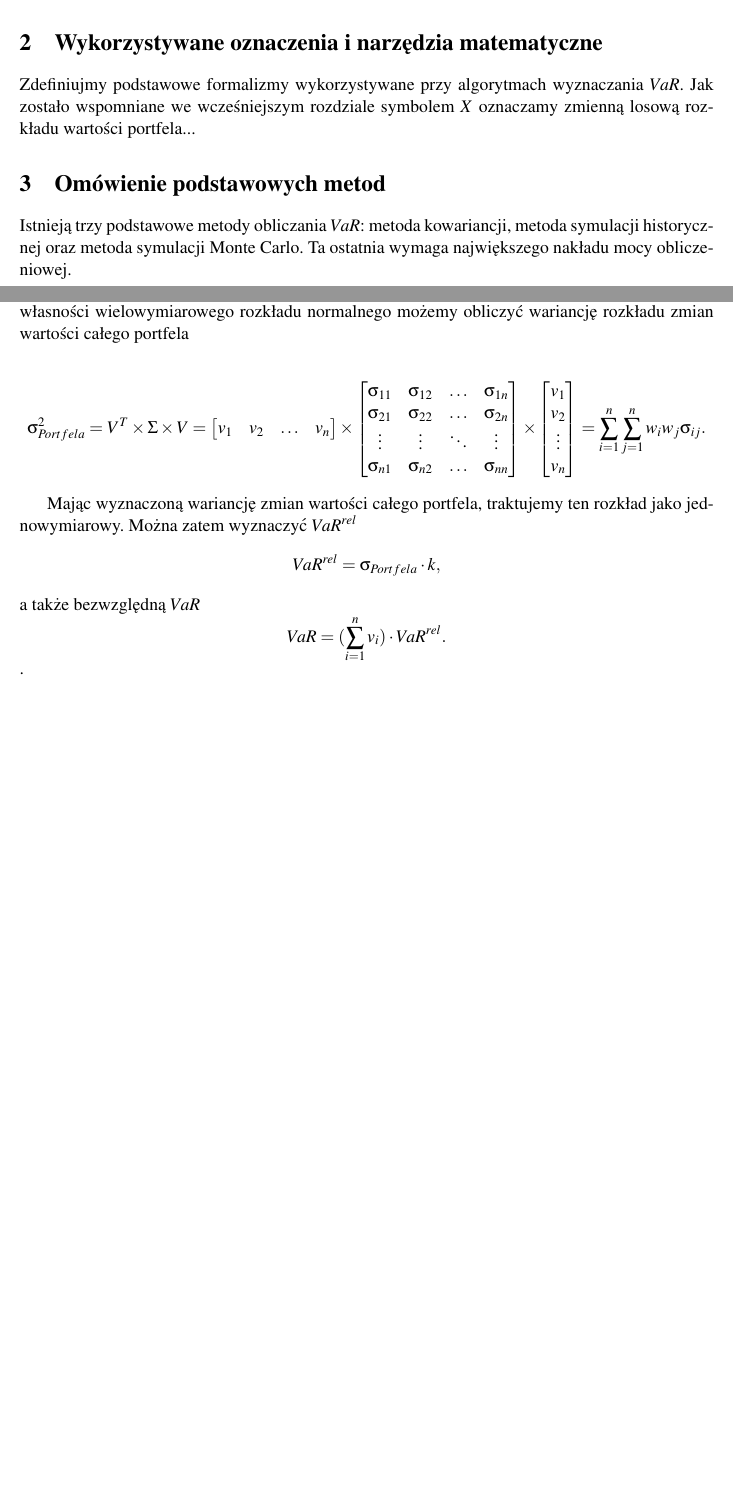
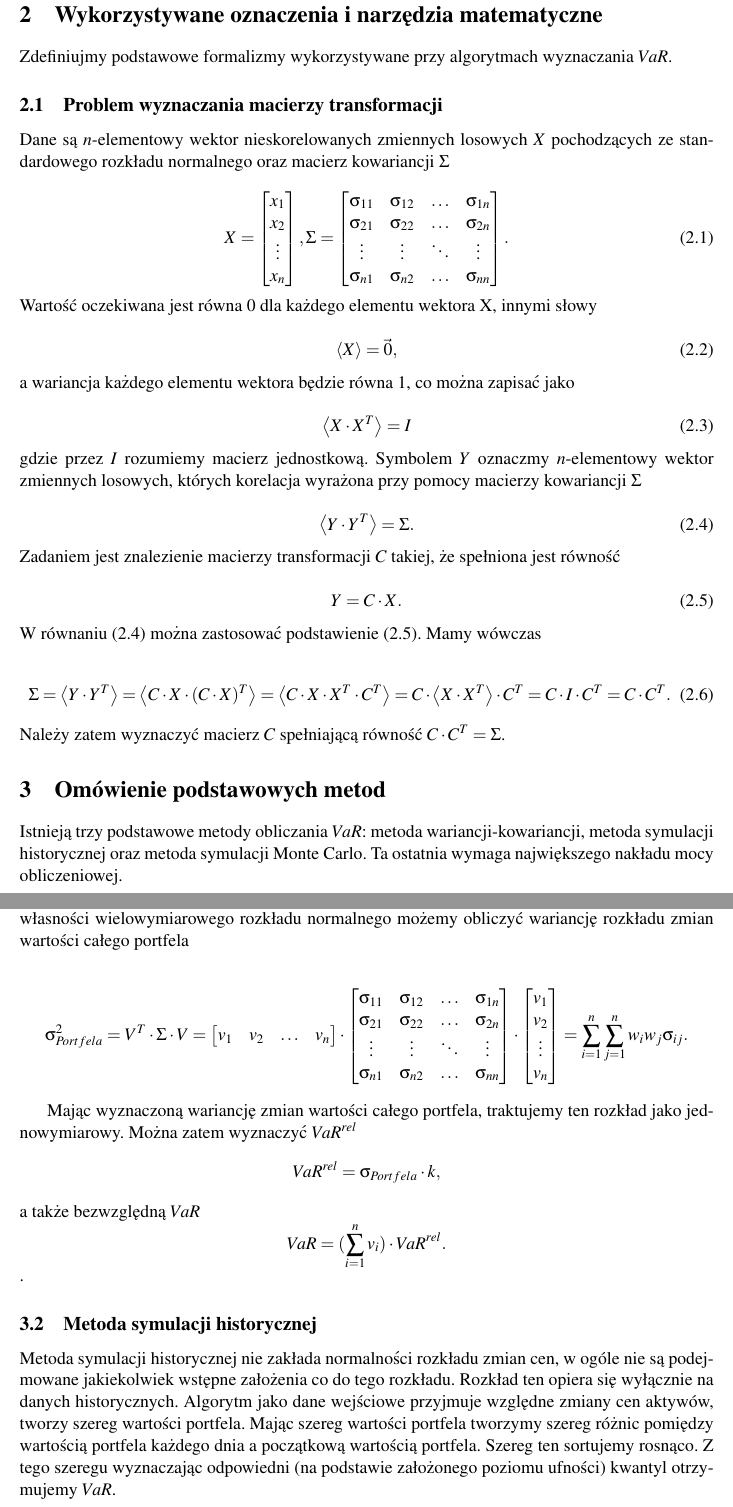
Before and after one commit to elevatorblask/praca_inz, a LaTeX document (WzorPracy.tex): two parts of pages 3 and 6 of 18 before the commit and two parts of pages 4 and 7 of 19 after it, joined at a grey line, cut so that both start at the same text, the shorter picture padded with empty space. Compiled offline with pdfLaTeX.

Commit message:
Dodano problem macierzy transformacji + opis symulacji historycznej

```diff
--- a/WzorPracy.tex
+++ b/WzorPracy.tex
@@ -26,6 +26,8 @@
 %\usepackage{Here}
 
 \usepackage{color}
+\numberwithin{equation}{section}
+
 \definecolor{szary}{gray}{0.1}% jasnoszary
 
 % \setlength{\textwidth}{400pt}
@@ -105,16 +107,86 @@ Intuicyjnie jest to maksymalna strata wartości portfela jaka może zostać poni
 \section{Wykorzystywane oznaczenia i narzędzia matematyczne}
-Zdefiniujmy podstawowe formalizmy wykorzystywane przy algorytmach wyznaczania $VaR$. Jak zostało wspomniane we wcześniejszym rozdziale symbolem $X$ oznaczamy zmienną losową rozkładu wartości portfela...
-
-
-\section{Omówienie podstawowych metod}
-Istnieją trzy podstawowe metody obliczania $VaR$: metoda kowariancji, metoda symulacji historycznej oraz metoda symulacji Monte Carlo. Ta ostatnia wymaga największego nakładu mocy obliczeniowej.
-
-\newpage
+Zdefiniujmy podstawowe formalizmy wykorzystywane przy algorytmach wyznaczania $VaR$.
 
 
 
 
 
+
+\subsection{Problem wyznaczania macierzy transformacji}
+Dane są $n$-elementowy wektor nieskorelowanych zmiennych losowych $X$ pochodzących ze standardowego rozkładu normalnego oraz macierz kowariancji $\Sigma$
+
+\begin{equation}
+X=
+\begin{bmatrix}
+ x_1 \\
+ x_2 \\
+\vdots \\
+x_n
+\end{bmatrix}
+,\Sigma=\begin{bmatrix}
+\sigma_{11} & \sigma_{12} & \hdots & \sigma_{1n} \\
+\sigma_{21} & \sigma_{22} & \hdots & \sigma_{2n} \\
+\vdots & \vdots & \ddots & \vdots\\
+\sigma_{n1} & \sigma_{n2} & \hdots & \sigma_{nn}
+\end{bmatrix}.
+\end{equation}
+Wartość oczekiwana jest  równa 0 dla każdego elementu wektora X, innymi słowy
+
+\begin{equation}
+\left \langle X \right \rangle = \vec{0},
+\end{equation}
+a wariancja każdego elementu wektora będzie równa 1, co można zapisać jako
+
+
+\begin{equation}
+\left \langle X \cdot X^T \right \rangle = I
+\end{equation}
+gdzie przez $I$ rozumiemy macierz jednostkową. Symbolem $Y$ oznaczmy $n$-elementowy wektor zmiennych losowych, których korelacja wyrażona przy pomocy macierzy kowariancji $\Sigma$
+
+
+\begin{equation}\label{eq:yysigma}
+\left \langle Y \cdot Y^T \right \rangle = \Sigma.
+\end{equation}
+Zadaniem jest znalezienie macierzy transformacji $C$ takiej, że spełniona jest równość
+
+\begin{equation}\label{eq:ycx}
+Y=C \cdot X.
+\end{equation}
+W równaniu \eqref{eq:yysigma} można zastosować podstawienie \eqref{eq:ycx}. Mamy wówczas
+
+\begin{equation}
+\Sigma = \left \langle Y \cdot Y^T \right \rangle = \left \langle C \cdot X \cdot (C \cdot X)^T \right \rangle =
+\left \langle C \cdot X \cdot X^T \cdot C^T \right \rangle =  C \cdot \left \langle X \cdot X^T \right \rangle \cdot C^T =
+C \cdot I \cdot C^T = C \cdot C^T.
+\end{equation}
+Należy zatem wyznaczyć macierz $C$ spełniającą równość $C \cdot C^T = \Sigma$.
+
+
+
+
+
+
+
+
+
+
+
+
+
+
+
+
+
+
+
+
+
+
+
+\section{Omówienie podstawowych metod}
+Istnieją trzy podstawowe metody obliczania $VaR$: metoda wariancji-kowariancji, metoda symulacji historycznej oraz metoda symulacji Monte Carlo. Ta ostatnia wymaga największego nakładu mocy obliczeniowej.
+
+\newpage
 
 
 %OOOOOOOOOOOOOOOOOOOOOOOOOOOOOOO
@@ -185,17 +258,17 @@ $$\mu=\begin{bmatrix}
 Ze względu na początkowe założenia wektor $\mu$ będzie tutaj wektorem zerowym. Korzystając z własności wielowymiarowego rozkładu normalnego możemy obliczyć wariancję rozkładu zmian wartości całego portfela
 
 
-$$ \sigma_{Portfela}^2 = V^T  \times \Sigma \times V =  \begin{bmatrix}
+$$ \sigma_{Portfela}^2 = V^T  \cdot \Sigma \cdot V =  \begin{bmatrix}
  v_1 & v_2 & \hdots & v_n
 \end{bmatrix}
-\times
+\cdot
 \begin{bmatrix}
 \sigma_{11} & \sigma_{12} & \hdots & \sigma_{1n} \\
 \sigma_{21} & \sigma_{22} & \hdots & \sigma_{2n} \\
 \vdots & \vdots & \ddots & \vdots\\
 \sigma_{n1} & \sigma_{n2} & \hdots & \sigma_{nn}
 \end{bmatrix}
-\times
+\cdot
 \begin{bmatrix}
  v_1 \\
  v_2 \\
@@ -213,7 +286,11 @@ $$VaR = (\sum_{i=1}^{n}v_i) \cdot VaR^{rel}.$$.
 
 
 
+\subsection{Metoda symulacji historycznej}
 
+
+
+Metoda symulacji historycznej nie zakłada normalności rozkładu zmian cen, w ogóle nie są podejmowane jakiekolwiek wstępne założenia co do tego rozkładu. Rozkład ten opiera się wyłącznie na danych historycznych. Algorytm jako dane wejściowe przyjmuje względne zmiany cen aktywów, tworzy szereg wartości portfela. Mając szereg wartości portfela tworzymy szereg różnic pomiędzy wartością portfela każdego dnia a początkową wartością portfela. Szereg ten sortujemy rosnąco. Z tego szeregu wyznaczając odpowiedni (na podstawie założonego poziomu ufności) kwantyl otrzymujemy $VaR$.\\
 
 
 
```
Also changed, not shown: WzorPracy.tex (133 more changed lines).
